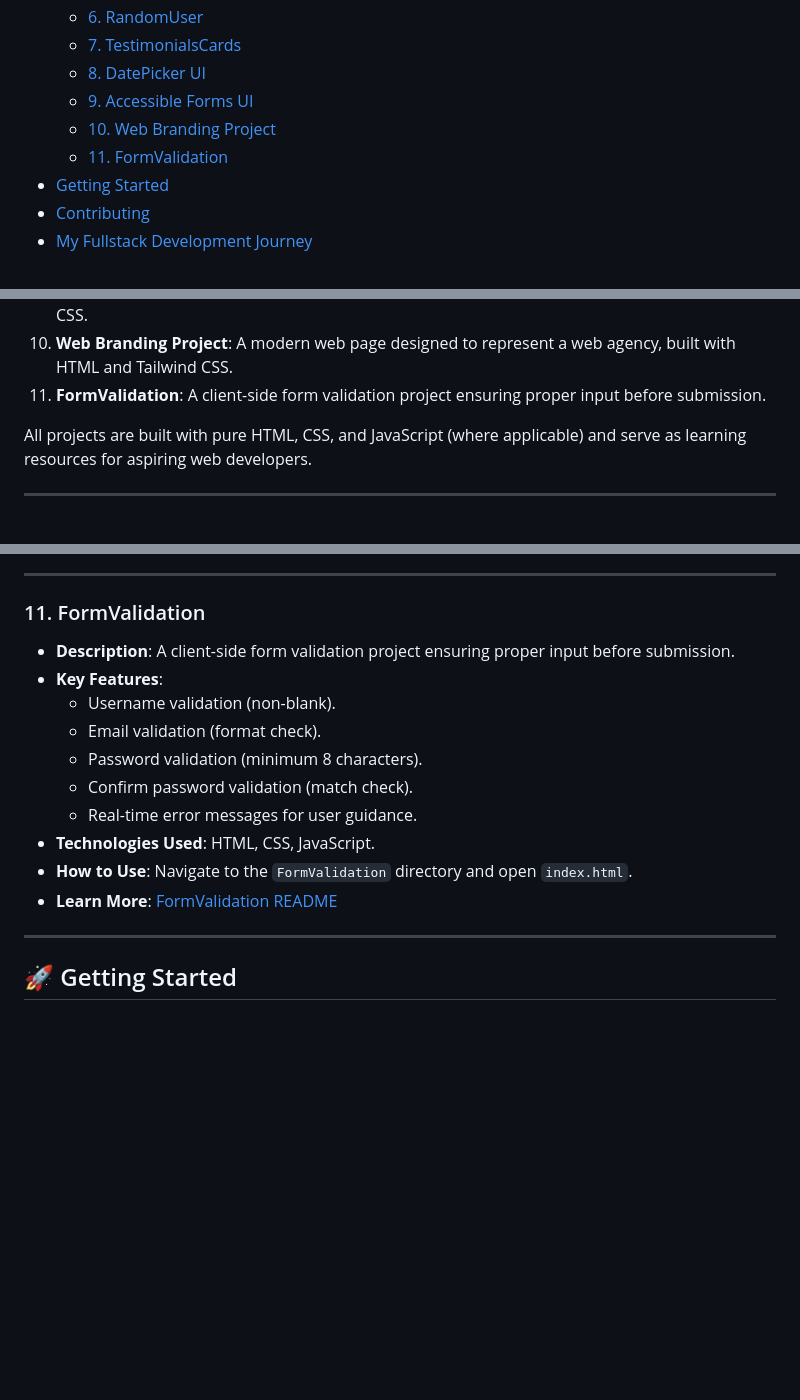
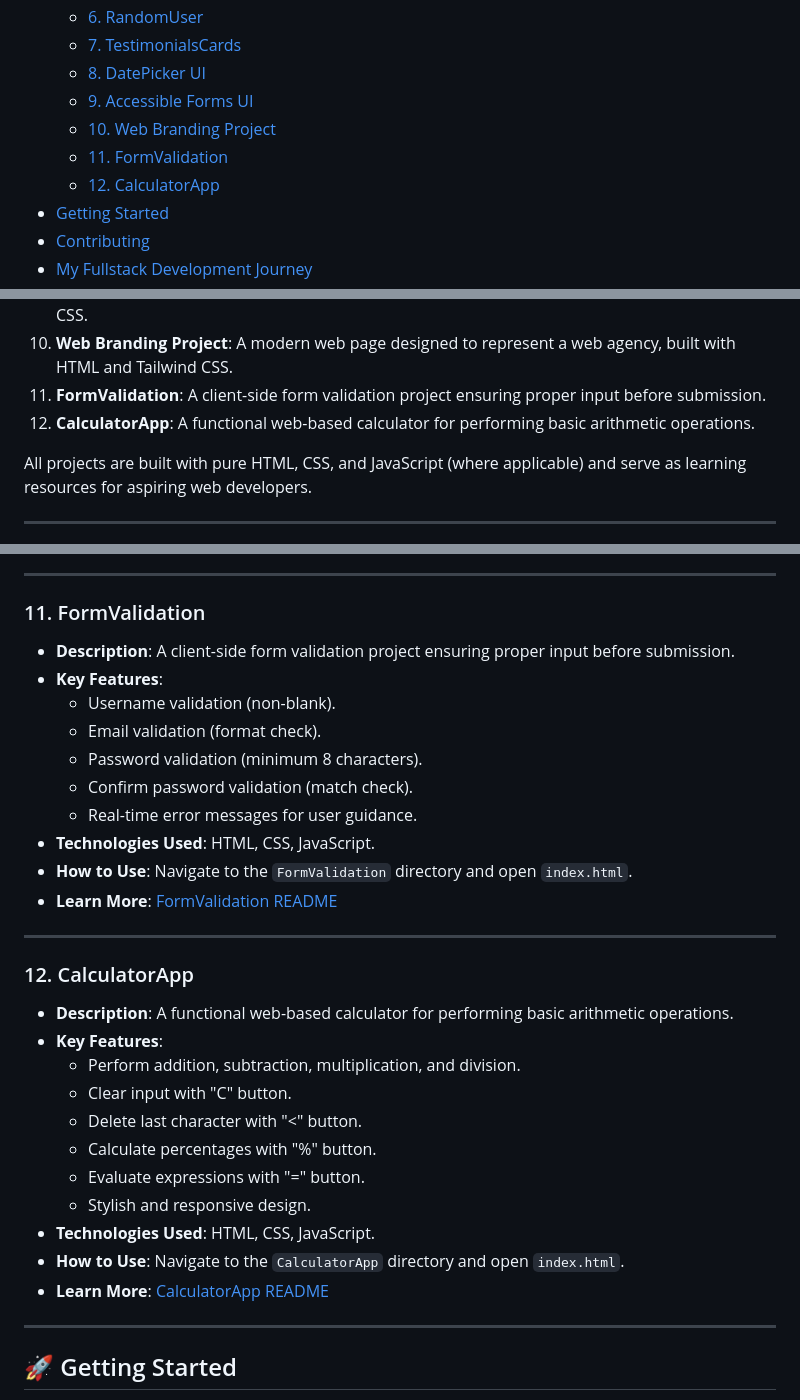
Before and after one commit to TheRealSaiTama/SimpleHTML, a Markdown page: README.md, 3 parts joined by grey strips. Rendered like a GitHub page; blank space fills up the shorter version.

```diff
--- a/README.md
+++ b/README.md
@@ -15,7 +15,8 @@ Welcome to my GitHub repository! This repository contains a collection of divers
   - [8. DatePicker UI](#8-datepicker-ui)
   - [9. Accessible Forms UI](#9-accessible-forms-ui)
   - [10. Web Branding Project](#10-web-branding-project)
-  - [11. FormValidation](#11-formvalidation) <!-- New Project -->
+  - [11. FormValidation](#11-formvalidation)
+  - [12. CalculatorApp](#12-calculatorapp) <!-- New Project -->
 - [Getting Started](#getting-started)
 - [Contributing](#contributing)
 - [My Fullstack Development Journey](#my-fullstack-development-journey)
@@ -36,7 +37,8 @@ This repository is organized into several project directories, each demonstratin
 8. **DatePicker UI**: A simple date picker UI built with Tailwind CSS.
 9. **Accessible Forms UI**: Demonstrates accessible form design principles using HTML and Tailwind CSS.
 10. **Web Branding Project**: A modern web page designed to represent a web agency, built with HTML and Tailwind CSS.
-11. **FormValidation**: A client-side form validation project ensuring proper input before submission. <!-- New Project -->
+11. **FormValidation**: A client-side form validation project ensuring proper input before submission.
+12. **CalculatorApp**: A functional web-based calculator for performing basic arithmetic operations. <!-- New Project -->
 
 All projects are built with pure HTML, CSS, and JavaScript (where applicable) and serve as learning resources for aspiring web developers.
 
@@ -140,6 +142,21 @@ All projects are built with pure HTML, CSS, and JavaScript (where applicable) an
 *   **Technologies Used**: HTML, CSS, JavaScript.
 *   **How to Use**: Navigate to the `FormValidation` directory and open `index.html`.
 *   **Learn More**: [FormValidation README](FormValidation/README.md)
+
+---
+
+### 12. CalculatorApp <!-- New Project -->
+*   **Description**: A functional web-based calculator for performing basic arithmetic operations.
+*   **Key Features**:
+    - Perform addition, subtraction, multiplication, and division.
+    - Clear input with "C" button.
+    - Delete last character with "<" button.
+    - Calculate percentages with "%" button.
+    - Evaluate expressions with "=" button.
+    - Stylish and responsive design.
+*   **Technologies Used**: HTML, CSS, JavaScript.
+*   **How to Use**: Navigate to the `CalculatorApp` directory and open `index.html`.
+*   **Learn More**: [CalculatorApp README](CalculatorApp/README.md)
 
 ---
 
```
Also changed, not shown: other parts of README.md (+1 -1 lines).
